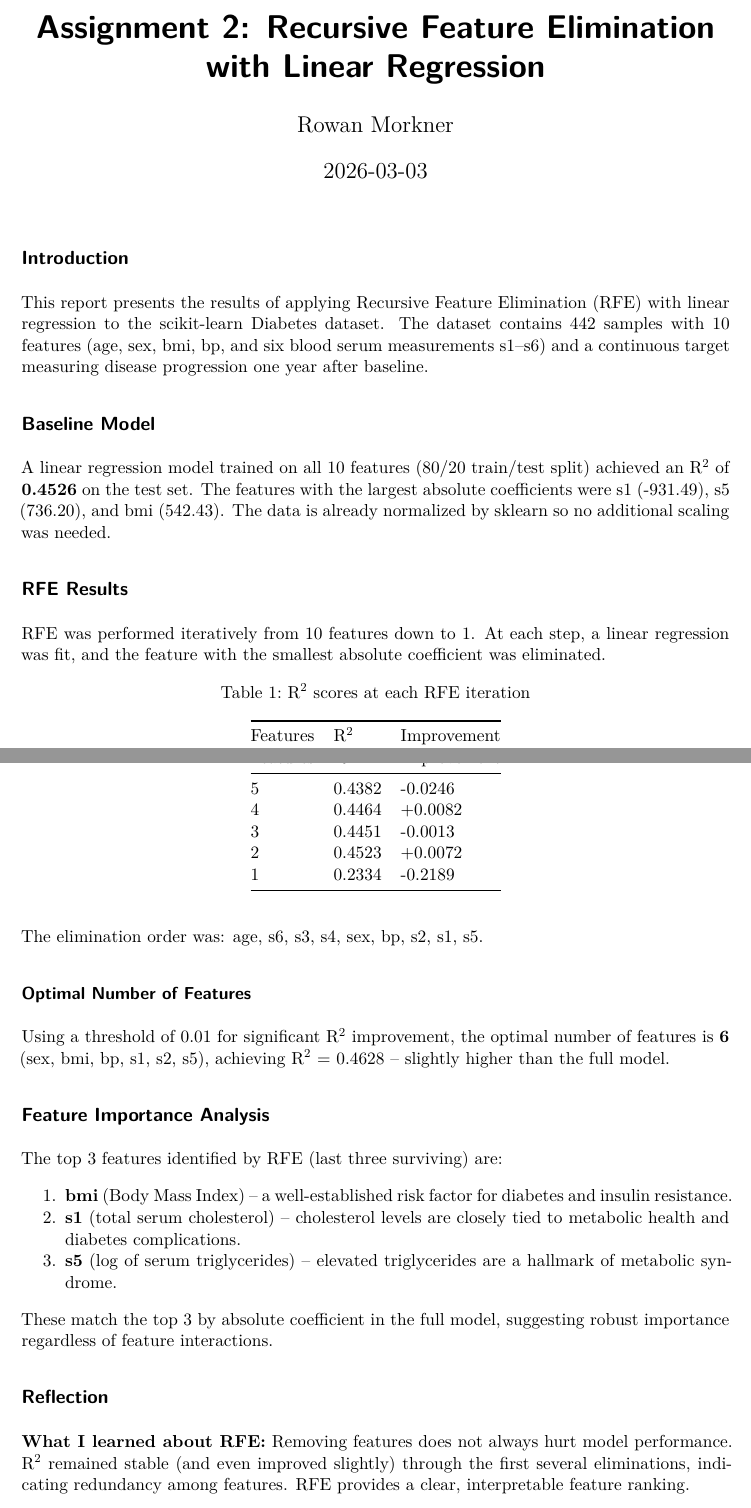
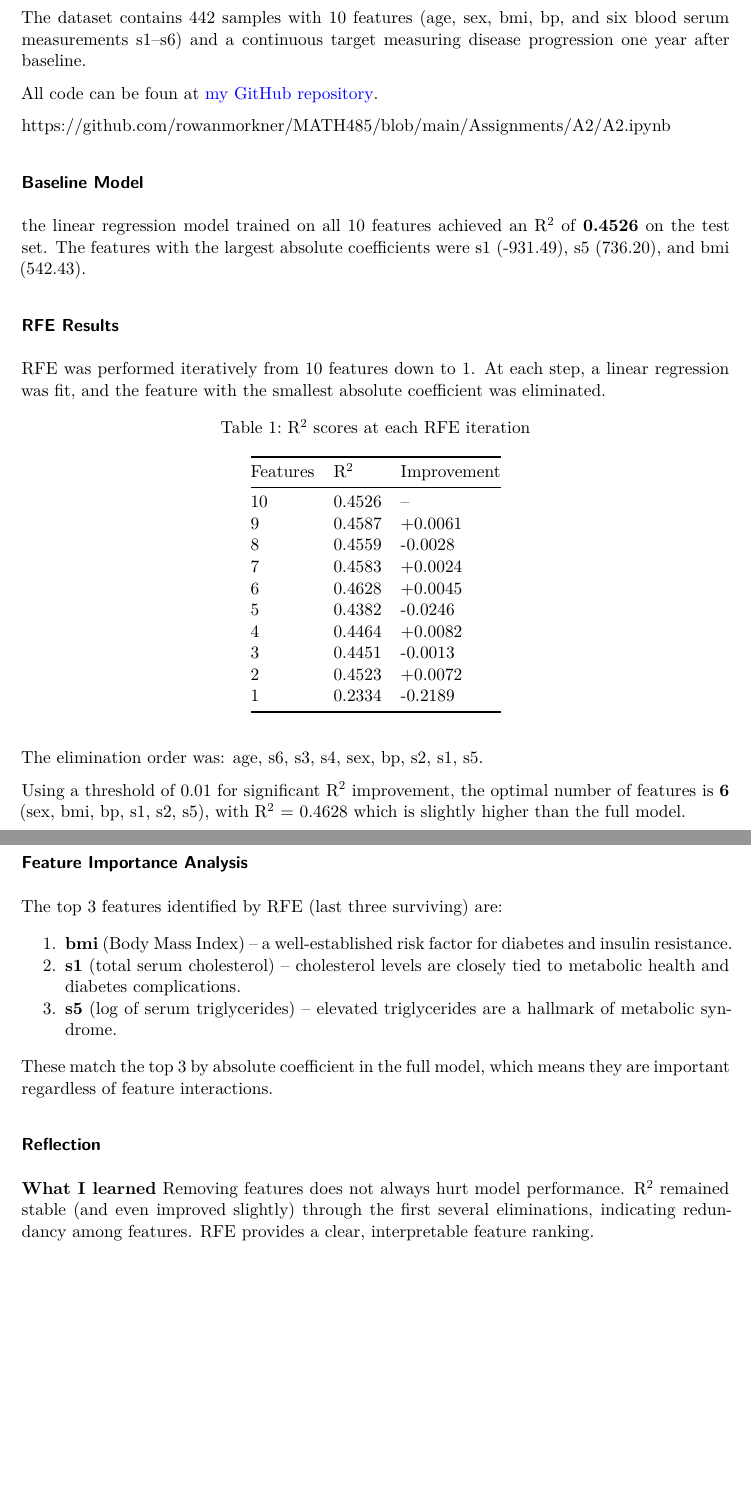
Before and after one commit to rowanmorkner/MATH485, a Quarto document (Assignments/A2/report.qmd): two parts of pages 1 and 2 of 3 before the commit and two parts of pages 1 and 2 of 2 after it, joined at a grey line, cut at the place of the change, the shorter picture padded with empty space. The pictures show the output file Assignments/A2/report.pdf that the author committed with the source.

Commit message:
added report.pdf

```diff
--- a/Assignments/A2/report.qmd
+++ b/Assignments/A2/report.qmd
@@ -1,3 +1,2 @@
 ---
-title: "Assignment 2: Recursive Feature Elimination with Linear Regression"
 author: "Rowan Morkner"
@@ -5,16 +3,16 @@ date: "2026-03-03"
 format: pdf
 ---
 
-## Introduction
+ The dataset contains 442 samples with 10 features (age, sex, bmi, bp, and six blood serum measurements s1--s6) and a continuous target measuring disease progression one year after baseline.
 
-This report presents the results of applying Recursive Feature Elimination (RFE) with linear regression to the scikit-learn Diabetes dataset. The dataset contains 442 samples with 10 features (age, sex, bmi, bp, and six blood serum measurements s1--s6) and a continuous target measuring disease progression one year after baseline.
+ All code can be foun at [my GitHub repository](https://github.com/rowanmorkner/MATH485/blob/main/Assignments/A2/A2.ipynb).
 
-## Baseline Model
+https://github.com/rowanmorkner/MATH485/blob/main/Assignments/A2/A2.ipynb
 
-A linear regression model trained on all 10 features (80/20 train/test split) achieved an R^2^ of **0.4526** on the test set. The features with the largest absolute coefficients were s1 (-931.49), s5 (736.20), and bmi (542.43). The data is already normalized by sklearn so no additional scaling was needed.
+### Baseline Model
+the linear regression model trained on all 10 features achieved an R^2^ of **0.4526** on the test set. The features with the largest absolute coefficients were s1 (-931.49), s5 (736.20), and bmi (542.43).
 
-## RFE Results
-
+### RFE Results
 RFE was performed iteratively from 10 features down to 1. At each step, a linear regression was fit, and the feature with the smallest absolute coefficient was eliminated.
 
 | Features | R^2^   | Improvement |
@@ -34,20 +32,17 @@ RFE was performed iteratively from 10 features down to 1. At each step, a linear
 
 The elimination order was: age, s6, s3, s4, sex, bp, s2, s1, s5.
 
-### Optimal Number of Features
+Using a threshold of 0.01 for significant R^2^ improvement, the optimal number of features is **6** (sex, bmi, bp, s1, s2, s5), with R^2^ = 0.4628 which is slightly higher than the full model.
 
-Using a threshold of 0.01 for significant R^2^ improvement, the optimal number of features is **6** (sex, bmi, bp, s1, s2, s5), achieving R^2^ = 0.4628 -- slightly higher than the full model.
-
-## Feature Importance Analysis
-
+### Feature Importance Analysis
 The top 3 features identified by RFE (last three surviving) are:
 
 1. **bmi** (Body Mass Index) -- a well-established risk factor for diabetes and insulin resistance.
 2. **s1** (total serum cholesterol) -- cholesterol levels are closely tied to metabolic health and diabetes complications.
 3. **s5** (log of serum triglycerides) -- elevated triglycerides are a hallmark of metabolic syndrome.
 
-These match the top 3 by absolute coefficient in the full model, suggesting robust importance regardless of feature interactions.
+These match the top 3 by absolute coefficient in the full model, which means they are important regardless of feature interactions.
 
-## Reflection
+### Reflection
+**What I learned** Removing features does not always hurt model performance. R^2^ remained stable (and even improved slightly) through the first several eliminations, indicating redundancy among features. RFE provides a clear, interpretable feature ranking.
 
-**What I learned about RFE:** Removing features does not always hurt model performance. R^2^ remained stable (and even improved slightly) through the first several eliminations, indicating redundancy among features. RFE provides a clear, interpretable feature ranking.
```
Also changed, not shown: Assignments/A2/report.pdf, Assignments/A3/CSCI485.Sp26.A3.SVD.pdf (added), Assignments/A2/report.qmd (6 more changed lines), 1 other file.
